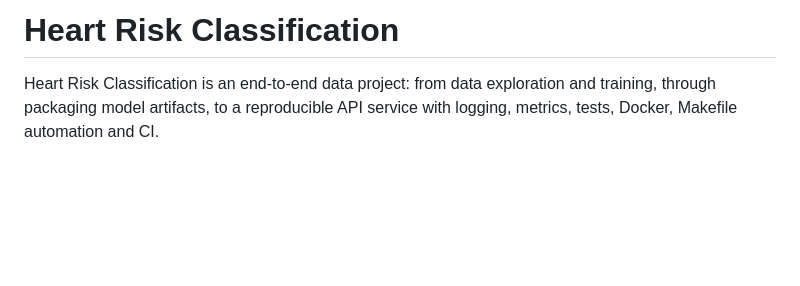
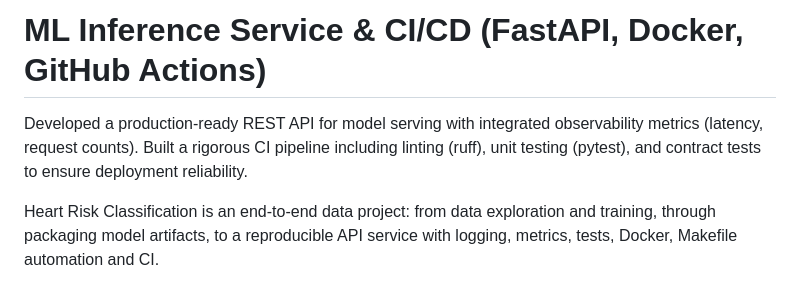
Before and after one commit to alexkeram/heart-risk-fastapi-service, a Markdown page: README.md, the part around the change. GitHub-like rendering; blank space fills up the shorter version.

Commit message:
Revise README for ML Inference Service and CI/CD
Updated project title and description to reflect new focus on ML inference service and CI/CD.

```diff
--- a/README.md
+++ b/README.md
@@ -1,4 +1,6 @@
-# Heart Risk Classification
+# ML Inference Service & CI/CD (FastAPI, Docker, GitHub Actions)
+Developed a production-ready REST API for model serving with integrated observability metrics (latency, request counts). Built a rigorous CI pipeline including linting (ruff), unit testing (pytest), and contract tests to ensure deployment reliability.
+
 
 Heart Risk Classification is an end-to-end data project: from data exploration and training, through packaging model artifacts, to a reproducible API service with logging, metrics, tests, Docker, Makefile automation and CI.
 
```
